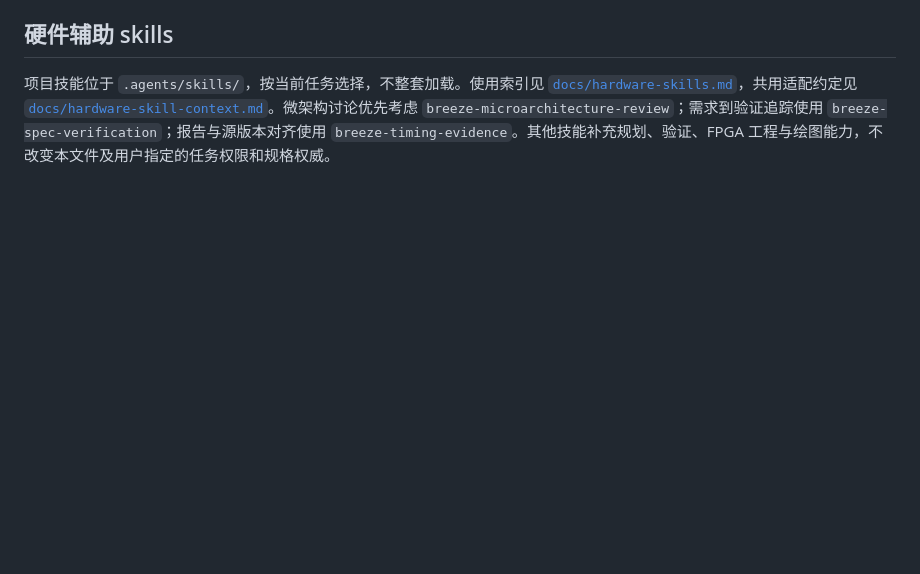
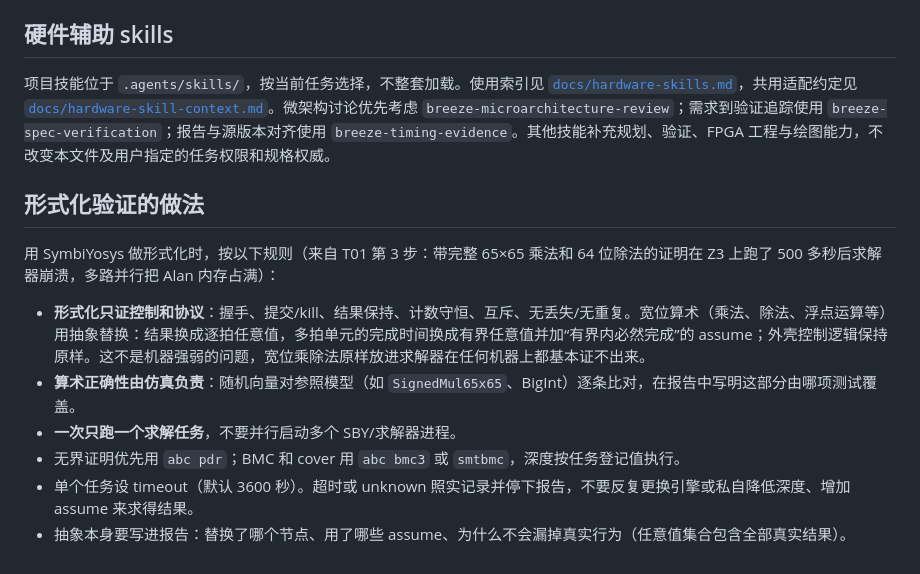
Before and after one commit to RanxiChen/flow, a Markdown page: agent.md, the part around the change. GitHub-like rendering; blank space fills up the shorter version.

Commit message:
agent.md: record formal verification practice (abstract wide arithmetic, serial solver runs)

```diff
--- a/agent.md
+++ b/agent.md
@@ -34,3 +34,14 @@
 ## 硬件辅助 skills
 
 项目技能位于 `.agents/skills/`，按当前任务选择，不整套加载。使用索引见 [`docs/hardware-skills.md`](docs/hardware-skills.md)，共用适配约定见 [`docs/hardware-skill-context.md`](docs/hardware-skill-context.md)。微架构讨论优先考虑 `breeze-microarchitecture-review`；需求到验证追踪使用 `breeze-spec-verification`；报告与源版本对齐使用 `breeze-timing-evidence`。其他技能补充规划、验证、FPGA 工程与绘图能力，不改变本文件及用户指定的任务权限和规格权威。
+
+## 形式化验证的做法
+
+用 SymbiYosys 做形式化时，按以下规则（来自 T01 第 3 步：带完整 65×65 乘法和 64 位除法的证明在 Z3 上跑了 500 多秒后求解器崩溃，多路并行把 Alan 内存占满）：
+
+- **形式化只证控制和协议**：握手、提交/kill、结果保持、计数守恒、互斥、无丢失/无重复。宽位算术（乘法、除法、浮点运算等）用抽象替换：结果换成逐拍任意值，多拍单元的完成时间换成有界任意值并加“有界内必然完成”的 assume；外壳控制逻辑保持原样。这不是机器强弱的问题，宽位乘除法原样放进求解器在任何机器上都基本证不出来。
+- **算术正确性由仿真负责**：随机向量对参照模型（如 `SignedMul65x65`、BigInt）逐条比对，在报告中写明这部分由哪项测试覆盖。
+- **一次只跑一个求解任务**，不要并行启动多个 SBY/求解器进程。
+- 无界证明优先用 `abc pdr`；BMC 和 cover 用 `abc bmc3` 或 `smtbmc`，深度按任务登记值执行。
+- 单个任务设 timeout（默认 3600 秒）。超时或 unknown 照实记录并停下报告，不要反复更换引擎或私自降低深度、增加 assume 来求得结果。
+- 抽象本身要写进报告：替换了哪个节点、用了哪些 assume、为什么不会漏掉真实行为（任意值集合包含全部真实结果）。
```
